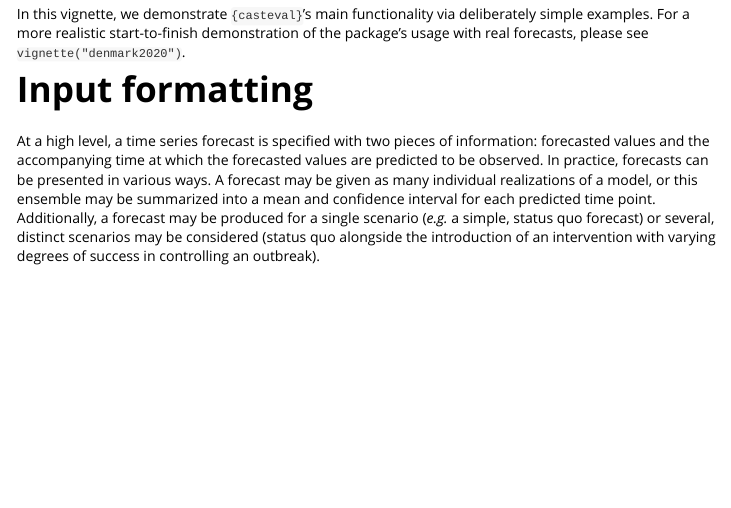
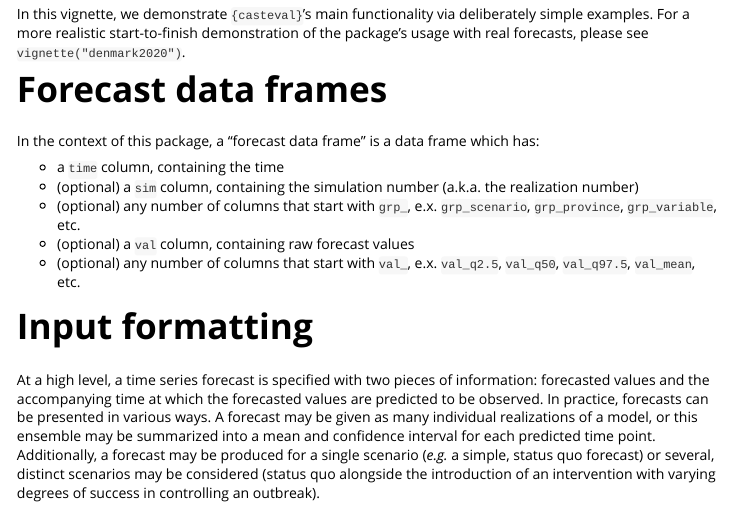
Before and after one commit to phac-nml-phrsd/casteval, an R Markdown document (vignettes/casteval.Rmd): the page in a window 1100 px wide, from 230 px down. Rendered offline with R 4.5, knitr and Pandoc, with nearby package versions; some code elsewhere in the file could not run offline; long lines of code are wrapped.

Commit message:
work on vignette & create_forecast() docs

```diff
--- a/vignettes/casteval.Rmd
+++ b/vignettes/casteval.Rmd
@@ -19,10 +19,21 @@ library(casteval)
 
 
 # Overview
+
 `{casteval}` is an R package that helps you automate the evaluation of time series forecasts.
 It provides functionality for formatting, processing, scoring, and visualizing forecasts.
 
 In this vignette, we demonstrate `{casteval}`'s main functionality via deliberately simple examples. For a more realistic start-to-finish demonstration of the package's usage with real forecasts, please see [`vignette("denmark2020")`](denmark2020.html).
+
+# Forecast data frames
+
+In the context of this package, a "forecast data frame" is a data frame which has:
+
+- a `time` column, containing the time
+- (optional) a `sim` column, containing the simulation number (a.k.a. the realization number)
+- (optional) any number of columns that start with `grp_`, e.x. `grp_scenario`, `grp_province`, `grp_variable`, etc.
+- (optional) a `val` column, containing raw forecast values
+- (optional) any number of columns that start with `val_`, e.x. `val_q2.5`, `val_q50`, `val_q97.5`, `val_mean`, etc.
 
 # Input formatting
 
```
Also changed, not shown: R/create_forecast.R (+7 -5 lines), 1 other file.
